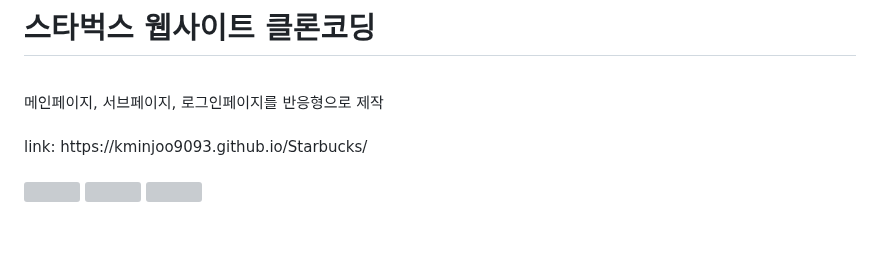
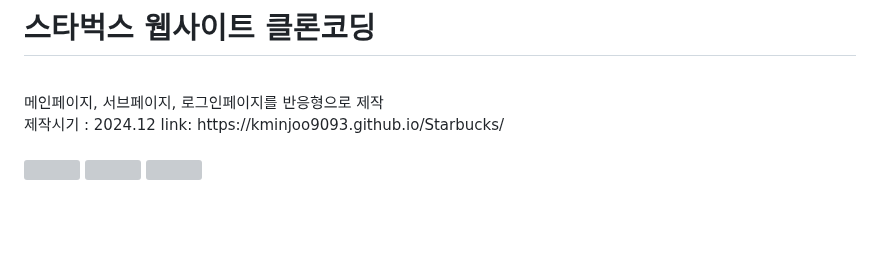
Before and after one commit to kminjoo9093/Starbucks, a Markdown page: README.md, the part around the change. Rendered like a GitHub page; grey boxes are pictures that could not be loaded.

```diff
--- a/README.md
+++ b/README.md
@@ -1,7 +1,7 @@
 # 스타벅스 웹사이트 클론코딩
 <br>
-메인페이지, 서브페이지, 로그인페이지를 반응형으로 제작
-<br><br>
+메인페이지, 서브페이지, 로그인페이지를 반응형으로 제작<br>
+제작시기 : 2024.12
 link: https://kminjoo9093.github.io/Starbucks/
 <br><br>
 <img src="https://github.com/user-attachments/assets/a97529a1-d576-4982-b6bb-ca7c2d5eca6f" height="250">
```
